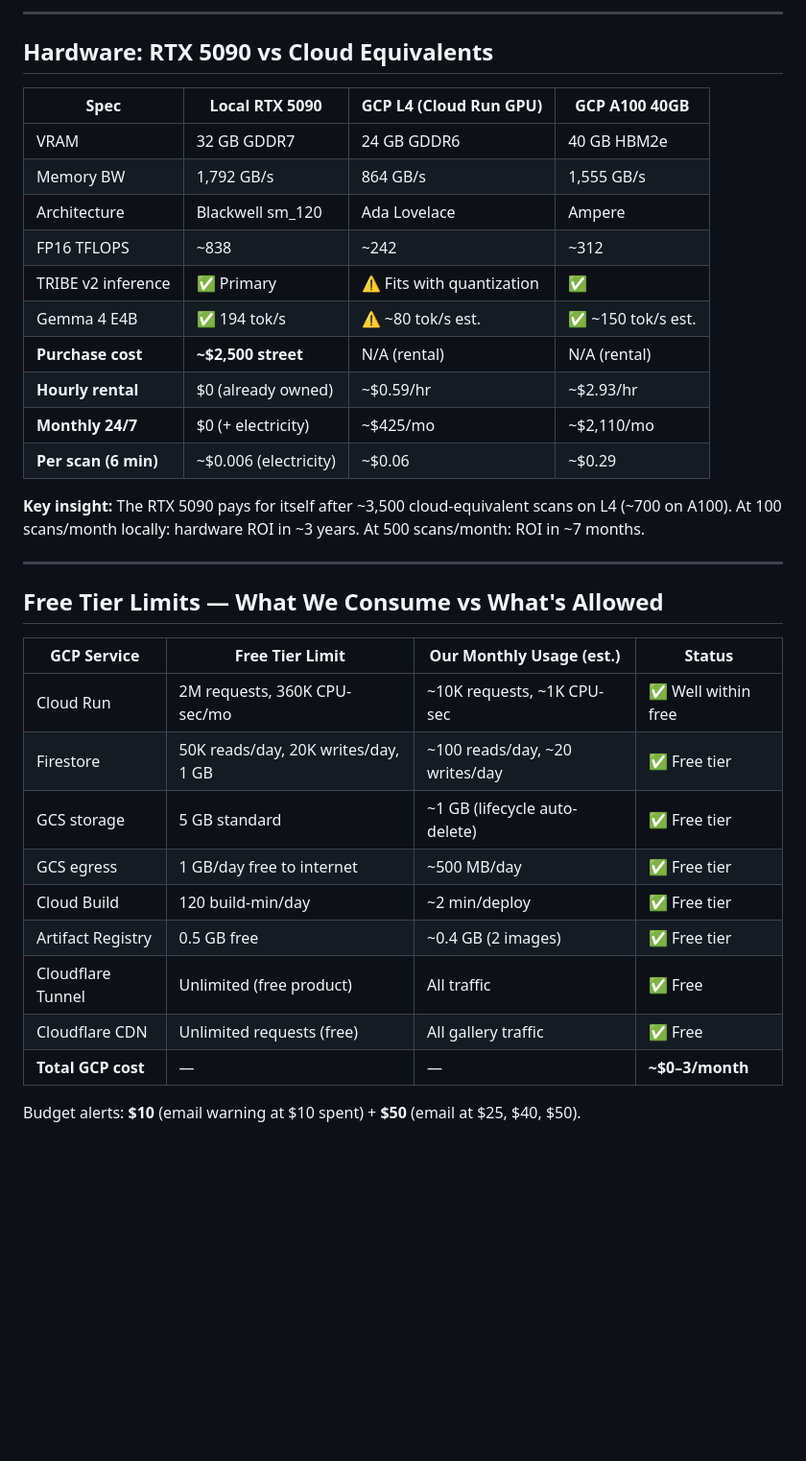
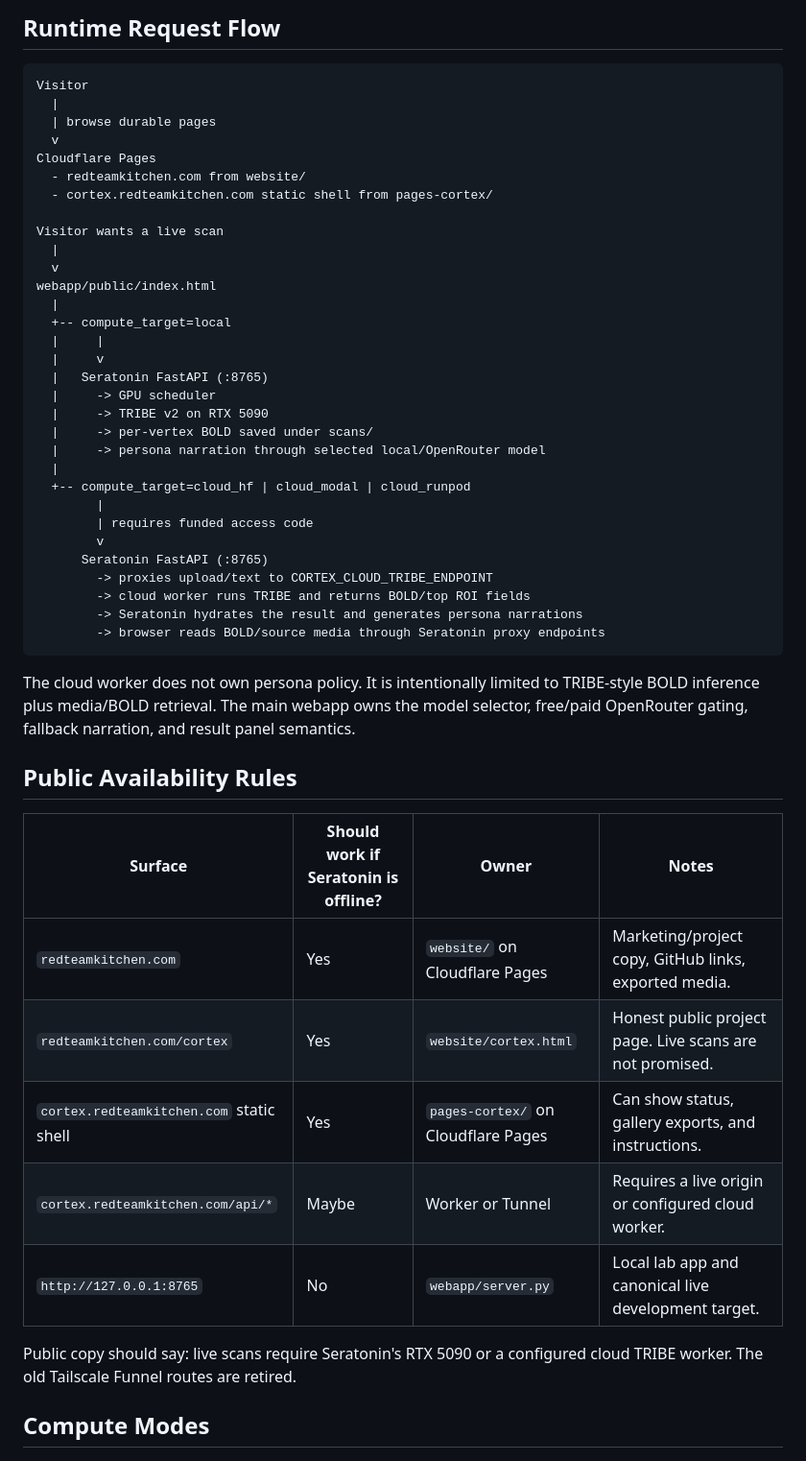
Before and after one commit to AlexiosBluffMara/cortex, a Markdown page: ARCHITECTURE.md, the part around one of its changes. Shown at 96% size. Drawn GitHub-style; blank space fills up the shorter version.

````diff
--- a/ARCHITECTURE.md
+++ b/ARCHITECTURE.md
@@ -99,40 +41,58 @@
 ```
 
----
+## Runtime Request Flow
 
-## Hardware: RTX 5090 vs Cloud Equivalents
+```text
+Visitor
+  |
+  | browse durable pages
+  v
+Cloudflare Pages
+  - redteamkitchen.com from website/
+  - cortex.redteamkitchen.com static shell from pages-cortex/
 
-| Spec | Local RTX 5090 | GCP L4 (Cloud Run GPU) | GCP A100 40GB |
-|---|---|---|---|
-| VRAM | 32 GB GDDR7 | 24 GB GDDR6 | 40 GB HBM2e |
-| Memory BW | 1,792 GB/s | 864 GB/s | 1,555 GB/s |
-| Architecture | Blackwell sm_120 | Ada Lovelace | Ampere |
-| FP16 TFLOPS | ~838 | ~242 | ~312 |
-| TRIBE v2 inference | ✅ Primary | ⚠ Fits with quantization | ✅ |
-| Gemma 4 E4B | ✅ 194 tok/s | ⚠ ~80 tok/s est. | ✅ ~150 tok/s est. |
-| **Purchase cost** | **~$2,500 street** | N/A (rental) | N/A (rental) |
-| **Hourly rental** | $0 (already owned) | ~$0.59/hr | ~$2.93/hr |
-| **Monthly 24/7** | $0 (+ electricity) | ~$425/mo | ~$2,110/mo |
-| **Per scan (6 min)** | ~$0.006 (electricity) | ~$0.06 | ~$0.29 |
+Visitor wants a live scan
+  |
+  v
+webapp/public/index.html
+  |
+  +-- compute_target=local
+  |     |
+  |     v
+  |   Seratonin FastAPI (:8765)
+  |     -> GPU scheduler
+  |     -> TRIBE v2 on RTX 5090
+  |     -> per-vertex BOLD saved under scans/
+  |     -> persona narration through selected local/OpenRouter model
+  |
+  +-- compute_target=cloud_hf | cloud_modal | cloud_runpod
+        |
+        | requires funded access code
+        v
+      Seratonin FastAPI (:8765)
+        -> proxies upload/text to CORTEX_CLOUD_TRIBE_ENDPOINT
+        -> cloud worker runs TRIBE and returns BOLD/top ROI fields
+        -> Seratonin hydrates the result and generates persona narrations
+        -> browser reads BOLD/source media through Seratonin proxy endpoints
+```
 
-**Key insight:** The RTX 5090 pays for itself after ~3,500 cloud-equivalent scans on L4 (~700 on A100).
-At 100 scans/month locally: hardware ROI in ~3 years. At 500 scans/month: ROI in ~7 months.
+The cloud worker does not own persona policy. It is intentionally limited to
+TRIBE-style BOLD inference plus media/BOLD retrieval. The main webapp owns the
+model selector, free/paid OpenRouter gating, fallback narration, and result
+panel semantics.
 
----
+## Public Availability Rules
 
-## Free Tier Limits — What We Consume vs What's Allowed
+| Surface | Should work if Seratonin is offline? | Owner | Notes |
+| --- | --- | --- | --- |
+| `redteamkitchen.com` | Yes | `website/` on Cloudflare Pages | Marketing/project copy, GitHub links, exported media. |
+| `redteamkitchen.com/cortex` | Yes | `website/cortex.html` | Honest public project page. Live scans are not promised. |
+| `cortex.redteamkitchen.com` static shell | Yes | `pages-cortex/` on Cloudflare Pages | Can show status, gallery exports, and instructions. |
+| `cortex.redteamkitchen.com/api/*` | Maybe | Worker or Tunnel | Requires a live origin or configured cloud worker. |
+| `http://127.0.0.1:8765` | No | `webapp/server.py` | Local lab app and canonical live development target. |
 
-| GCP Service | Free Tier Limit | Our Monthly Usage (est.) | Status |
-|---|---|---|---|
-| Cloud Run | 2M requests, 360K CPU-sec/mo | ~10K requests, ~1K CPU-sec | ✅ Well within free |
-| Firestore | 50K reads/day, 20K writes/day, 1 GB | ~100 reads/day, ~20 writes/day | ✅ Free tier |
-| GCS storage | 5 GB standard | ~1 GB (lifecycle auto-delete) | ✅ Free tier |
-| GCS egress | 1 GB/day free to internet | ~500 MB/day | ✅ Free tier |
-| Cloud Build | 120 build-min/day | ~2 min/deploy | ✅ Free tier |
-| Artifact Registry | 0.5 GB free | ~0.4 GB (2 images) | ✅ Free tier |
-| Cloudflare Tunnel | Unlimited (free product) | All traffic | ✅ Free |
-| Cloudflare CDN | Unlimited requests (free) | All gallery traffic | ✅ Free |
-| **Total GCP cost** | — | — | **~$0–3/month** |
+Public copy should say: live scans require Seratonin's RTX 5090 or a configured
+cloud TRIBE worker. The old Tailscale Funnel routes are retired.
 
-Budget alerts: **$10** (email warning at $10 spent) + **$50** (email at $25, $40, $50).
+## Compute Modes
 
````
Also changed, not shown: other parts of ARCHITECTURE.md (+133 -120 lines), README.md (+22 -15 lines), docs/CORTEX_LIVE_OPS.md (+46 -3 lines).
